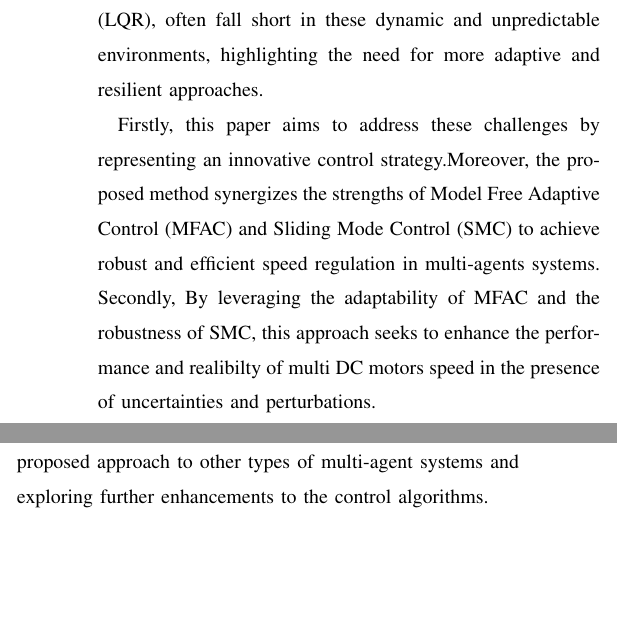
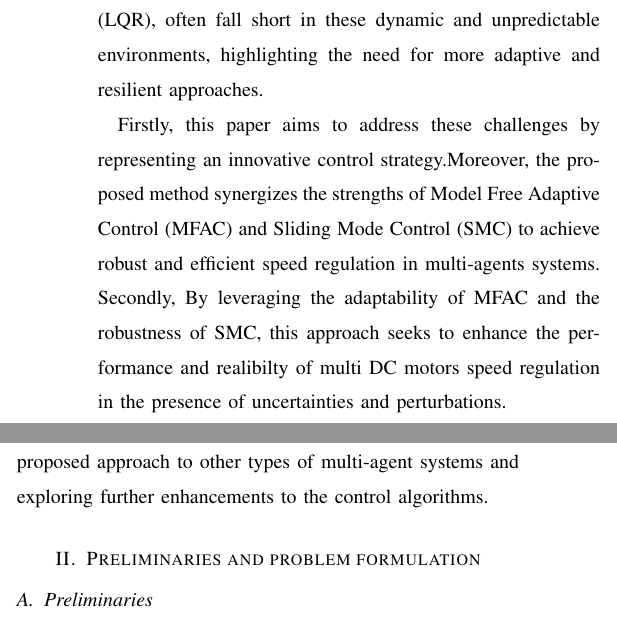
Before and after one commit to TonyBimenyi/First-Paper, a LaTeX paper (mfasmc.tex): two parts of the columns of the page, joined at a grey line, cut so that both start at the same text, the shorter picture padded with empty space. Compiled offline with pdfLaTeX.

Commit message:
start 2nd section

```diff
--- a/mfasmc.tex
+++ b/mfasmc.tex
@@ -34,7 +34,7 @@
 
     A critical aspect of multi-agent systems is robust speed regulation, effectively managing multi direct current (DC) motors is essential for acheiving complex machine movements. The complexity of such systems arises from the necessity to maintain synchronization and optimal performance despite parametric uncertainties and external disturbances. Conventional control methodologies, such us Proportional-Integral-Derivative (PID) control and Linear Quadratic Regulator (LQR), often fall short in these dynamic and unpredictable environments, highlighting the need for more adaptive and resilient approaches.
 
-    Firstly, this paper aims to address these challenges by representing an innovative control strategy.Moreover, the proposed method synergizes the strengths of Model Free Adaptive Control (MFAC) and Sliding Mode Control (SMC) to achieve robust and efficient speed regulation in multi-agents systems. Secondly, By leveraging the adaptability of MFAC and the robustness of SMC, this approach seeks to enhance the performance and realibilty of multi DC motors speed in the presence of uncertainties and perturbations.
+    Firstly, this paper aims to address these challenges by representing an innovative control strategy.Moreover, the proposed method synergizes the strengths of Model Free Adaptive Control (MFAC) and Sliding Mode Control (SMC) to achieve robust and efficient speed regulation in multi-agents systems. Secondly, By leveraging the adaptability of MFAC and the robustness of SMC, this approach seeks to enhance the performance and realibilty of multi DC motors speed regulation in the presence of uncertainties and perturbations.
 
     Model Free Adaptive Control (MFAC) is a technique that eschews the need for an explicit mathematical model of the system, making it highly adaptive to real time changes and disturbances. This adaptability ensures optimal control performance in varying conditions. On the other hand, Sliding Mode Control (SMC) is well known for its robustness and ability to handle Nonlinearities and uncertainties by enforcing high frequency switching control law. SMC ensures that the system states are driven to and maintained within a specified sliding surface.
 
@@ -44,5 +44,11 @@
     section 2 provides.--------------. Section 3 ---------------------. Section 4 presents simulation results and performance analysis , demonstrating the efficacy of the proposed method under various operating conditions.
     Finally, Section 5 concludes the paper, summarizing the key findings potential avenues for future research, including the extension of the proposed approach to other types of multi-agent systems and exploring further enhancements to the control algorithms.
 
+% -----------------------------------------------------------------------------
+
+
+\section{Preliminaries and problem formulation}\label{section:2}
+\subsection{Preliminaries}
+
 
 \end{document}
```
Also changed, not shown: mfasmc.pdf, 5 other files.
